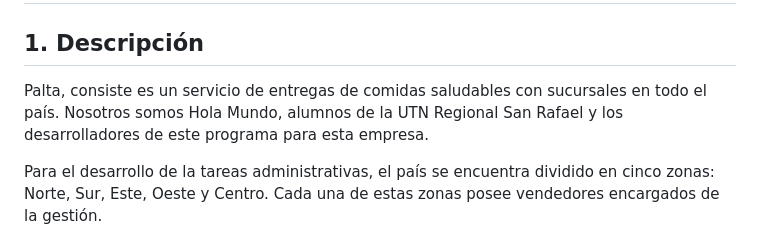
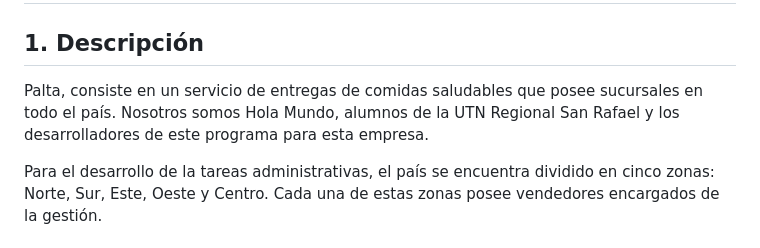
Before and after one commit to CodeSystem2022/HolaMundo_TercerSemestre, a Markdown page: trabajo_final/README.md, the part around the change. Drawn GitHub-style.

```diff
--- a/trabajo_final/README.md
+++ b/trabajo_final/README.md
@@ -2,7 +2,7 @@
 
 ## **1. Descripción**
 
-Palta, consiste es un servicio de entregas de comidas saludables con sucursales en todo el país. Nosotros somos Hola Mundo, alumnos de la UTN Regional San Rafael y los desarrolladores de este programa para esta empresa.
+Palta, consiste en un servicio de entregas de comidas saludables que posee sucursales en todo el país. Nosotros somos Hola Mundo, alumnos de la UTN Regional San Rafael y los desarrolladores de este programa para esta empresa.
 
 Para el desarrollo de la tareas administrativas, el país se encuentra dividido en cinco zonas: Norte, Sur, Este, Oeste y Centro. Cada una de estas zonas posee vendedores encargados de la gestión.
 
```
